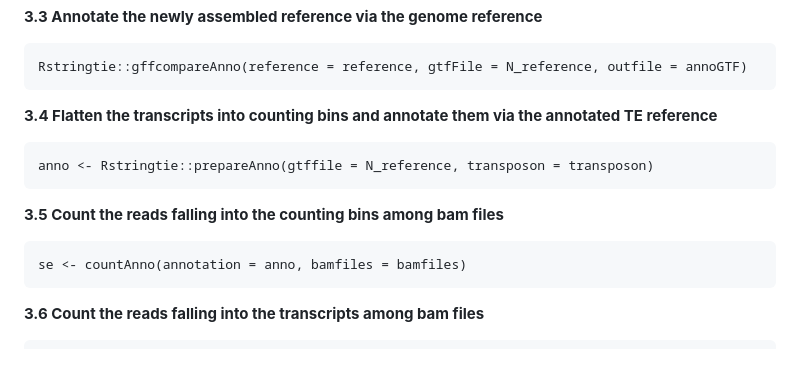
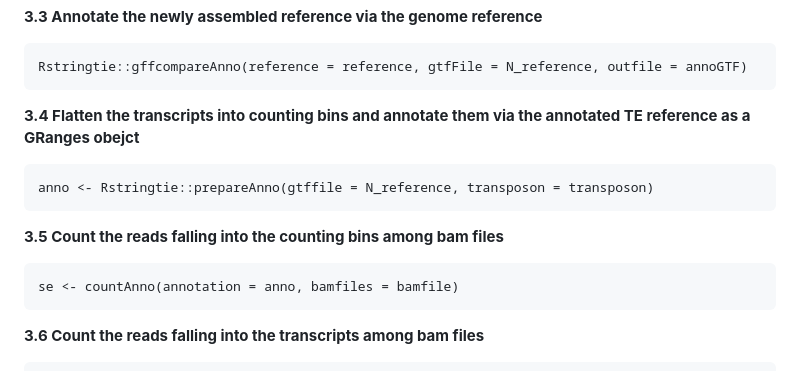
Before and after one commit to YeehanXiao/Teddy, a Markdown page: README.md, the part around the change. GitHub-like rendering.

````diff
--- a/README.md
+++ b/README.md
@@ -70,14 +70,14 @@ Rstringtie::stringtieMerge(reference = reference, gtfFiles = gtfFiles, outfile =
 Rstringtie::gffcompareAnno(reference = reference, gtfFile = N_reference, outfile = annoGTF)
 ```
 
-**3.4 Flatten the transcripts into counting bins and annotate them via the annotated TE reference**
+**3.4 Flatten the transcripts into counting bins and annotate them via the annotated TE reference as a GRanges obejct**
 ```{r repeats, warning=FALSE, eval=FALSE, message=FALSE}
 anno <- Rstringtie::prepareAnno(gtffile = N_reference, transposon = transposon)
 ```
 
 **3.5 Count the reads falling into the counting bins among bam files**
 ```{r count, warning=FALSE, eval=FALSE, message=FALSE}
-se <- countAnno(annotation = anno, bamfiles = bamfiles)
+se <- countAnno(annotation = anno, bamfiles = bamfile)
 ```
 
 **3.6  Count the reads falling into the transcripts among bam files**
````
